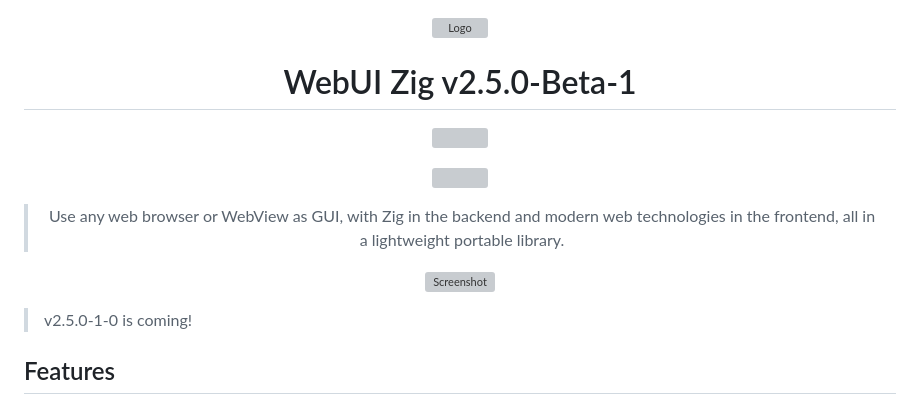
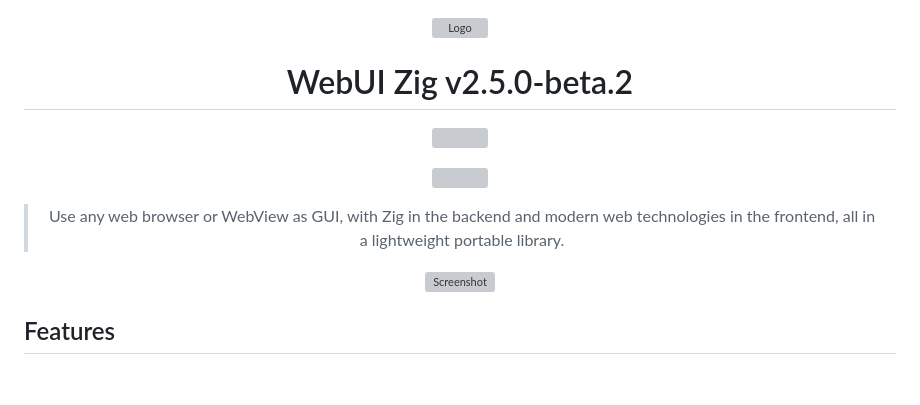
Before and after one commit to webui-dev/zig-webui, a Markdown page: README.md, the part around the change. Rendered like a GitHub page; blank space fills up the shorter version; grey boxes are pictures that could not be loaded.

Commit message:
doc: Update `webui` version to match upstream

```diff
--- a/README.md
+++ b/README.md
@@ -2,7 +2,7 @@
 
 ![Logo](https://raw.githubusercontent.com/webui-dev/webui-logo/main/webui_zig.png)
 
-# WebUI Zig v2.5.0-Beta-1
+# WebUI Zig v2.5.0-beta.2
 
 <!-- [build-status]: https://img.shields.io/github/actions/workflow/status/webui-dev/go-webui/ci.yml?branch=main&style=for-the-badge&logo=V&labelColor=414868&logoColor=C0CAF5 -->
 
@@ -21,8 +21,6 @@
 ![Screenshot](https://raw.githubusercontent.com/webui-dev/webui-logo/main/screenshot.png)
 
 </div>
-
-> v2.5.0-1-0 is coming!
 
 ## Features
 
```
